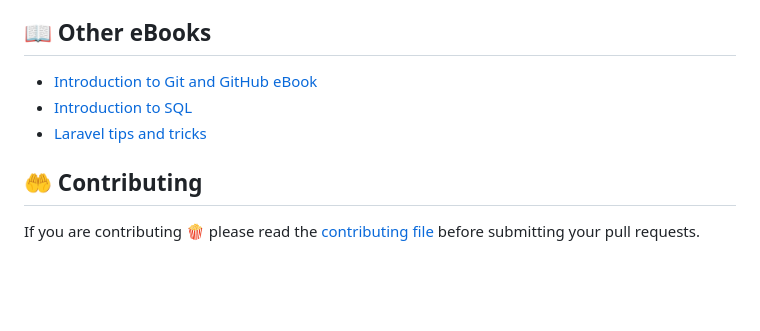
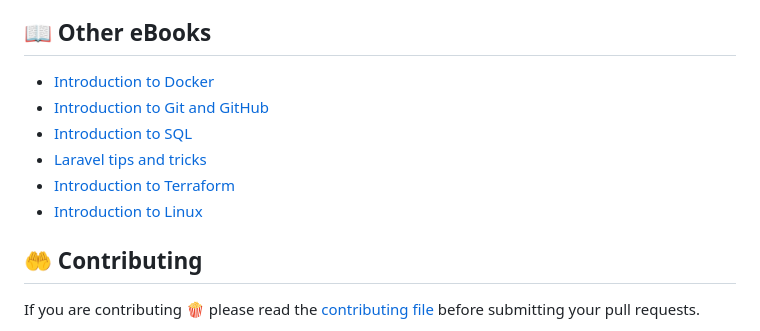
Before and after one commit to bobbyiliev/introduction-to-bash-scripting, a Markdown page: README.md, the part around the change. Drawn GitHub-style; blank space fills up the shorter version.

Commit message:
Add Docker eBook reference (#158)

```diff
--- a/README.md
+++ b/README.md
@@ -160,9 +160,12 @@ If you ever need to create a graphic, poster, invitation, logo, presentation –
 
 ## 📖 Other eBooks
 
-- [Introduction to Git and GitHub eBook](https://github.com/bobbyiliev/introduction-to-git-and-github-ebook)
+- [Introduction to Docker](https://github.com/bobbyiliev/introduction-to-docker-ebook)
+- [Introduction to Git and GitHub](https://github.com/bobbyiliev/introduction-to-git-and-github-ebook)
 - [Introduction to SQL](https://github.com/bobbyiliev/introduction-to-sql)
 - [Laravel tips and tricks](https://github.com/bobbyiliev/laravel-tips-and-tricks-ebook)
+- [Introduction to Terraform](https://leanpub.com/introduction-to-terraform)
+- [Introduction to Linux](https://leanpub.com/introduction-to-linux)
 
 ## 🤲 Contributing
 
```
